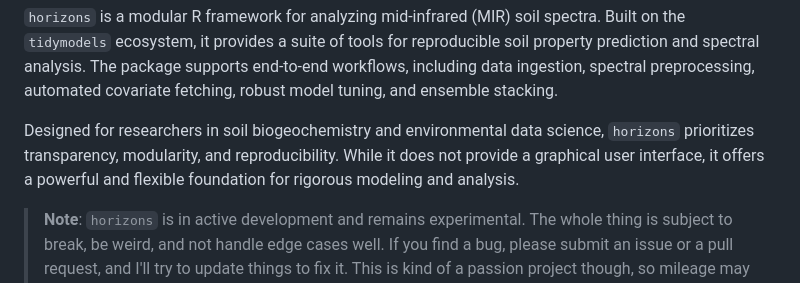
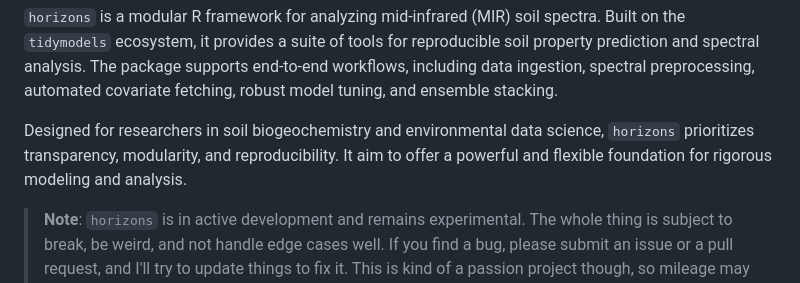
Before and after one commit to S-Leuthold/horizons, a Markdown page: README.md, the part around the change. Rendered like a GitHub page.

Commit message:
updating readme with new example again

```diff
--- a/README.md
+++ b/README.md
@@ -12,7 +12,7 @@
 
 `horizons` is a modular R framework for analyzing mid-infrared (MIR) soil spectra. Built on the `tidymodels` ecosystem, it provides a suite of tools for reproducible soil property prediction and spectral analysis. The package supports end-to-end workflows, including data ingestion, spectral preprocessing, automated covariate fetching, robust model tuning, and ensemble stacking.
 
-Designed for researchers in soil biogeochemistry and environmental data science, `horizons` prioritizes transparency, modularity, and reproducibility. While it does not provide a graphical user interface, it offers a powerful and flexible foundation for rigorous modeling and analysis.
+Designed for researchers in soil biogeochemistry and environmental data science, `horizons` prioritizes transparency, modularity, and reproducibility. It aim to offer a powerful and flexible foundation for rigorous modeling and analysis.
 
 > **Note**: `horizons` is in active development and remains experimental. The whole thing is subject to break, be weird, and not handle edge cases well. If you find a bug, please submit an issue or a pull request, and I'll try to update things to fix it. This is kind of a passion project though, so mileage may vary as to how fast things get done.
 
```
